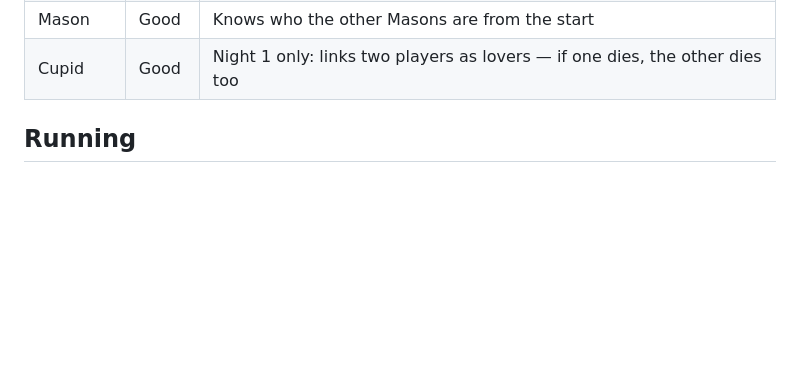
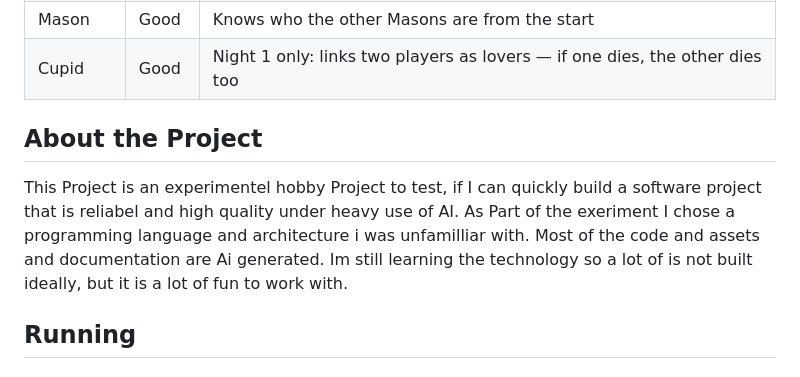
Before and after one commit to Simon-Peleska/werewolf-go, a Markdown page: README.md, the part around the change. GitHub-like rendering; blank space fills up the shorter version.

Commit message:
Added "About the project" to readme

```diff
--- a/README.md
+++ b/README.md
@@ -23,6 +23,13 @@ Werewolf is a hidden-role game. Players are secretly assigned roles. Each night,
 | Hunter | Good | When eliminated for any reason, immediately shoots one player of their choice |
 | Mason | Good | Knows who the other Masons are from the start |
 | Cupid | Good | Night 1 only: links two players as lovers — if one dies, the other dies too |
+
+## About the Project
+
+This Project is an experimentel hobby Project to test, if I can quickly build a software project that is reliabel and high quality under heavy use of AI.
+As Part of the exeriment I chose a programming language and architecture i was unfamilliar with.
+Most of the code and assets and documentation are Ai generated.
+Im still learning the technology so a lot of is not built ideally, but it is a lot of fun to work with.
 
 ## Running
 
```
